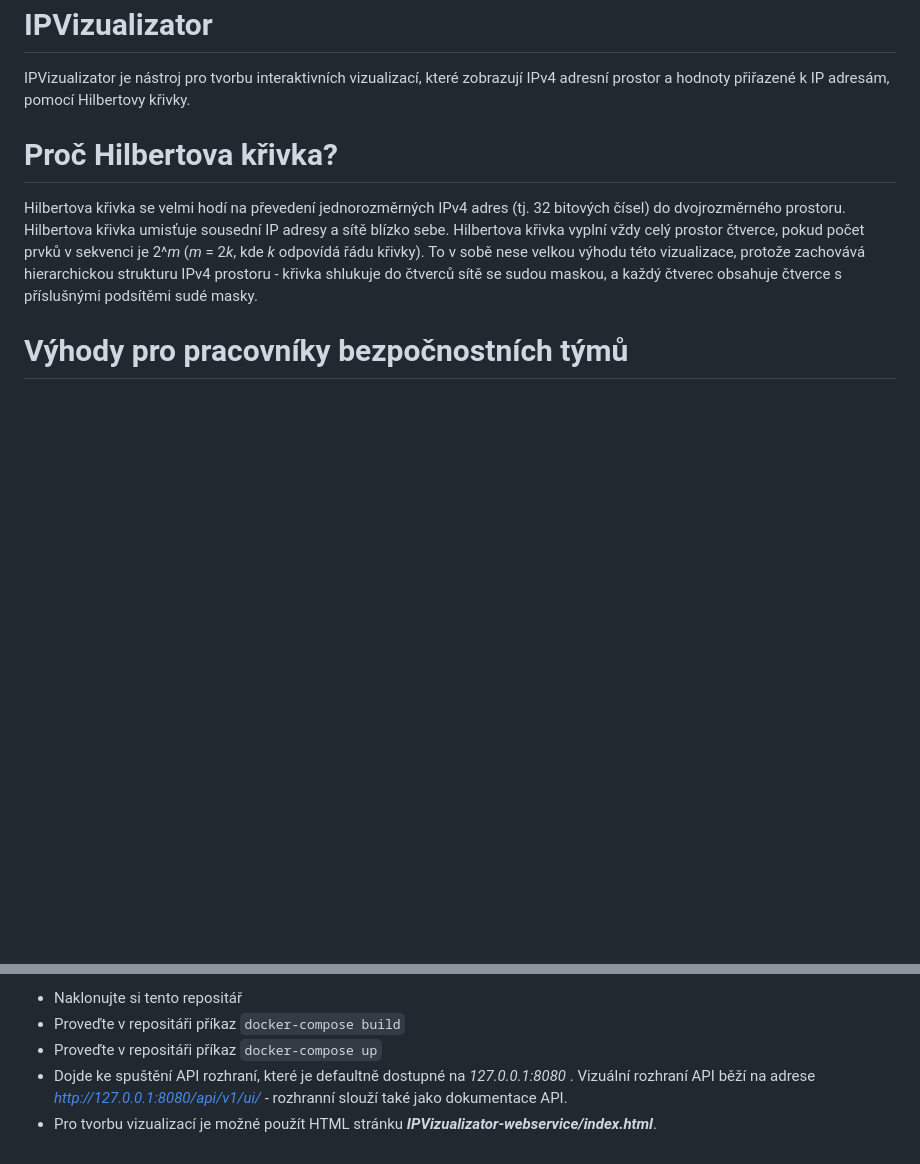
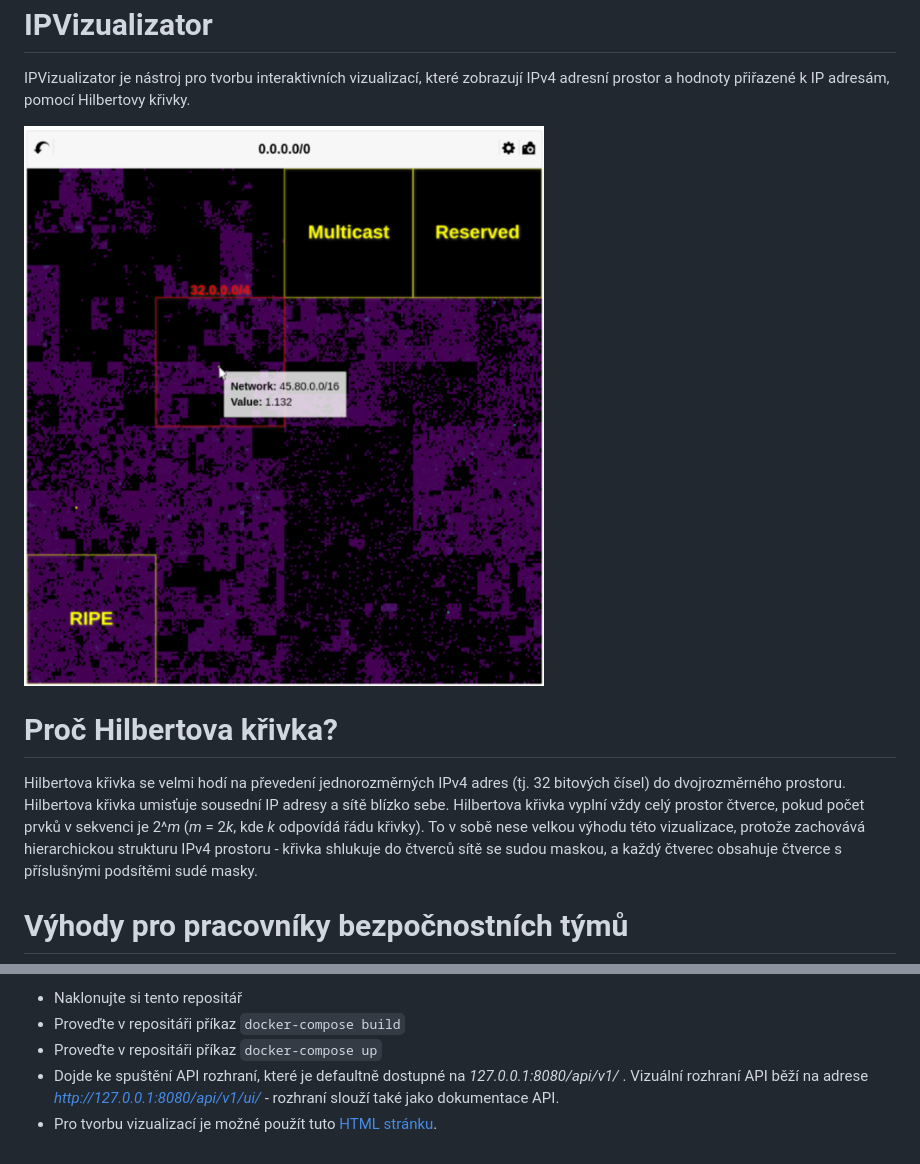
Before and after one commit to CESNET/IPVisualizator, a Markdown page: README.md, 2 parts joined by grey strips. Drawn GitHub-style; pictures changed too: ipvizualizator.png (added); blank space fills up the shorter version.

Commit message:
Add picture to README

```diff
--- a/README.md
+++ b/README.md
@@ -3,6 +3,7 @@ IPVizualizator
 
 IPVizualizator je nástroj pro tvorbu interaktivních vizualizací, které zobrazují IPv4 adresní prostor a hodnoty přiřazené k IP adresám, pomocí Hilbertovy křivky.
 
+![Vizualizace](./ipvizualizator.png)
 
 Proč Hilbertova křivka?
 ======================
@@ -28,5 +29,5 @@ Velmi krátký návod k použití pro testovací účely
 - Naklonujte si tento repositář
 - Proveďte v repositáři příkaz  `docker-compose build`
 - Proveďte v repositáři příkaz  `docker-compose up`
-- Dojde ke spuštění API rozhraní, které je defaultně dostupné na _127.0.0.1:8080_ . Vizuální rozhraní API běží na adrese _http://127.0.0.1:8080/api/v1/ui/_ - rozhranní slouží také jako dokumentace API.
-- Pro tvorbu vizualizací je možné použít HTML stránku ***IPVizualizator-webservice/index.html***.
+- Dojde ke spuštění API rozhraní, které je defaultně dostupné na _127.0.0.1:8080/api/v1/_ . Vizuální rozhraní API běží na adrese _http://127.0.0.1:8080/api/v1/ui/_ - rozhraní slouží také jako dokumentace API.
+- Pro tvorbu vizualizací je možné použít tuto [HTML stránku](./IPVizualizator-webservice/index.html).
```
